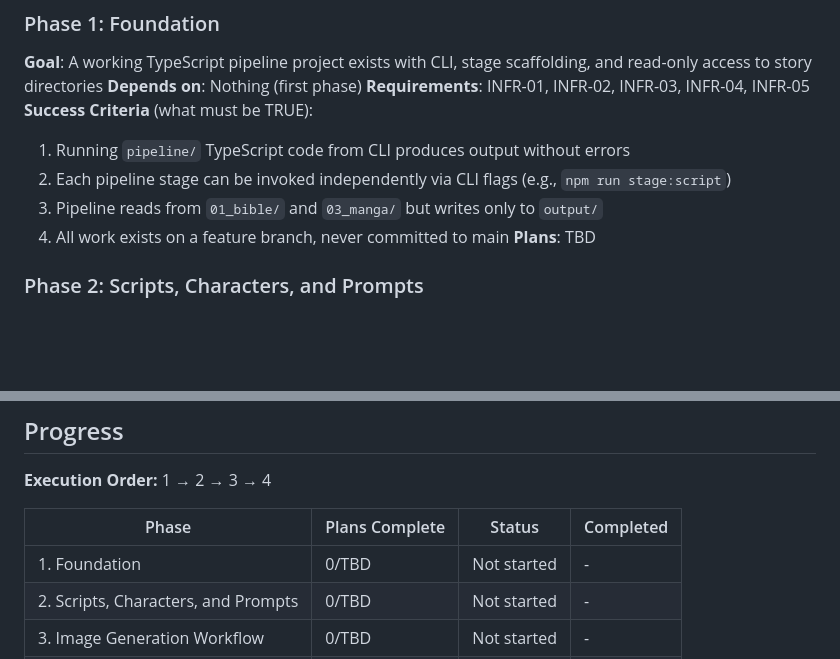
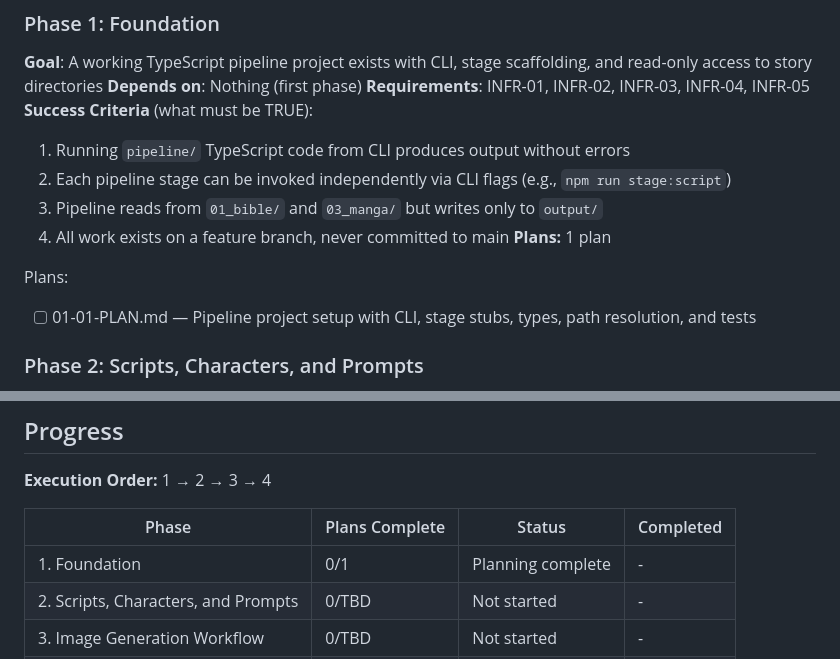
Before and after one commit to don1989/plasma, a Markdown page: .planning/ROADMAP.md, 2 parts joined by grey strips. GitHub-like rendering; blank space fills up the shorter version.

Commit message:
docs(01-foundation): create phase plan

```diff
--- a/.planning/ROADMAP.md
+++ b/.planning/ROADMAP.md
@@ -26,7 +26,10 @@ Build a repeatable TypeScript pipeline that transforms Plasma story chapters int
   2. Each pipeline stage can be invoked independently via CLI flags (e.g., `npm run stage:script`)
   3. Pipeline reads from `01_bible/` and `03_manga/` but writes only to `output/`
   4. All work exists on a feature branch, never committed to main
-**Plans**: TBD
+**Plans:** 1 plan
+
+Plans:
+- [ ] 01-01-PLAN.md — Pipeline project setup with CLI, stage stubs, types, path resolution, and tests
 
 ### Phase 2: Scripts, Characters, and Prompts
 **Goal**: Any Plasma chapter can be converted to a panel-by-panel manga script with validated prompts that lock character visuals verbatim
@@ -67,7 +70,7 @@ Build a repeatable TypeScript pipeline that transforms Plasma story chapters int
 
 | Phase | Plans Complete | Status | Completed |
 |-------|----------------|--------|-----------|
-| 1. Foundation | 0/TBD | Not started | - |
+| 1. Foundation | 0/1 | Planning complete | - |
 | 2. Scripts, Characters, and Prompts | 0/TBD | Not started | - |
 | 3. Image Generation Workflow | 0/TBD | Not started | - |
 | 4. Assembly and Publish | 0/TBD | Not started | - |
```
Also changed, not shown: 1 other file.
